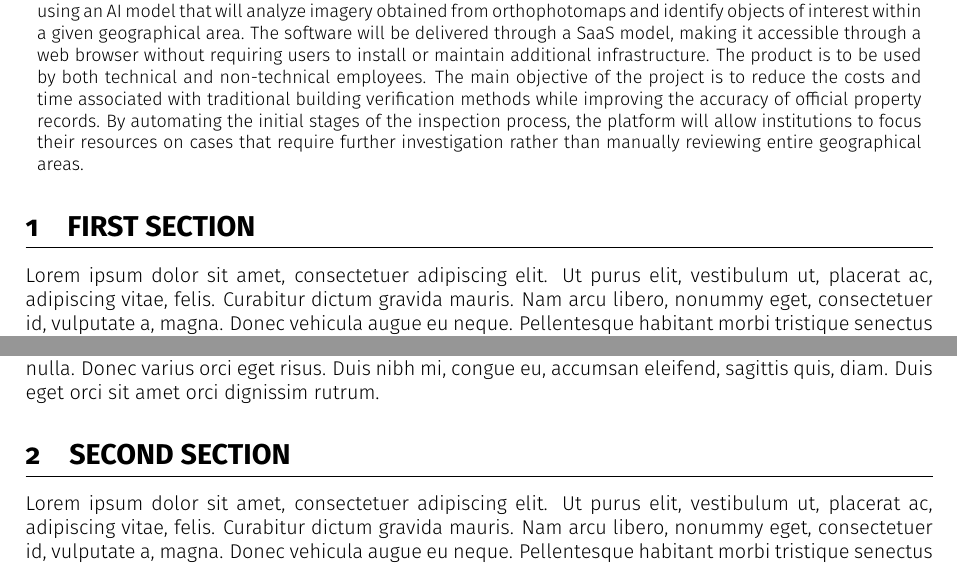
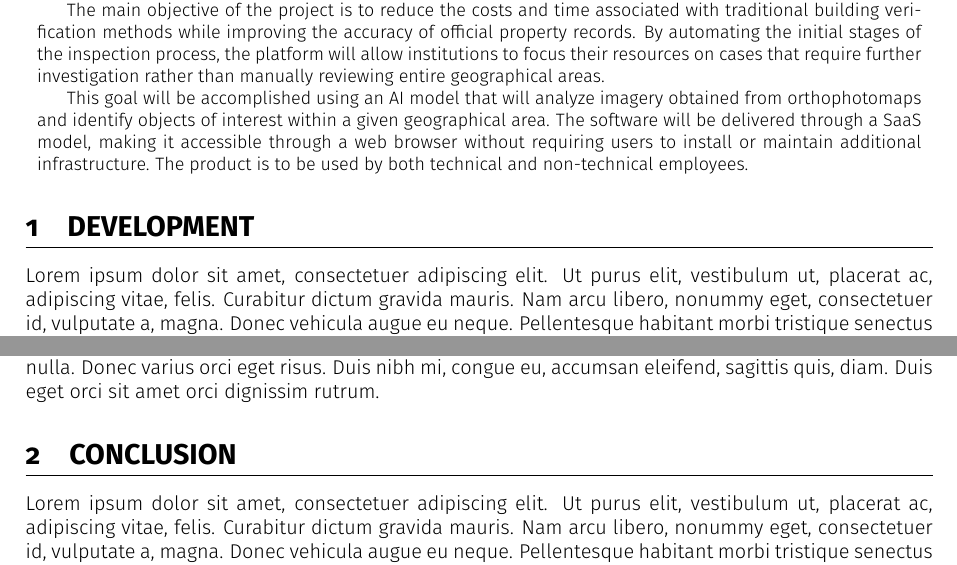
Before and after one commit to ZPI-Project-BIRD/documents, a LaTeX document (report/main.tex): two parts of pages 1 and 2 of 3 before the commit and two parts of pages 1 and 2 of 4 after it, joined at a grey line, cut so that both start at the same text. Compiled offline with pdfLaTeX.

Commit message:
formatted intro

```diff
--- a/report/main.tex
+++ b/report/main.tex
@@ -4,7 +4,7 @@
 \usepackage{lipsum}
 \title{Building Irregularity Recognition and Detection}
 \acronym{BIRD}
-\supervisor{dr hab. inż. Marek Krótkiewicz, prof. uczelni}
+\supervisor{dr hab. inż. Marek Krótkiewicz, prof. uczelni, Faculty of Information and Communication Technology, Wrocław University of Science and Technology}
 \members{Norman Wiese \and Wojciech Górczyński \and Antoni Chorążyczewski \and Kamil Jankowski}
 \projectLogo{images/icon.png}
 
@@ -15,16 +15,15 @@
 \maketitle
 
 \begin{abstract}
-In the era of the most advanced building technologies and increasingly fast construction times, local governments and property owners struggle to keep their official records accurate with reality. The rapid development of rural areas, combined with the limitations of traditional inspection methods, often results in flawed records. Identifying these inconsistencies manually requires significant amounts of time and resources, making it difficult for responsible institutions to efficiently monitor larger geographical areas. Here lies the business target of our project - enabling local governments, municipalities, and property owners to run automated checks against illegal, unregistered, or otherwise inaccurate buildings within selected premises.
-This goal will be accomplished using an AI model that will analyze imagery obtained from orthophotomaps and identify objects of interest within a given geographical area.
-The software will be delivered through a SaaS model, making it accessible through a web browser without requiring users to install or maintain additional infrastructure. The product is to be used by both technical and non-technical employees.
-The main objective of the project is to reduce the costs and time associated with traditional building verification methods while improving the accuracy of official property records. By automating the initial stages of the inspection process, the platform will allow institutions to focus their resources on cases that require further investigation rather than manually reviewing entire geographical areas.
+In the era of the most advanced building technologies and increasingly fast construction times, local governments and property owners struggle to keep their official records accurate with reality. The rapid development of rural areas, combined with the limitations of traditional inspection methods, often results in flawed records. Identifying these inconsistencies manually requires significant amounts of time and resources, making it difficult for responsible institutions to efficiently monitor larger geographical areas. Here lies the business target of our project - enabling local governments, municipalities, and property owners to run automated checks against illegal, unregistered, or otherwise inaccurate buildings within selected premises.\par
+The main objective of the project is to reduce the costs and time associated with traditional building verification methods while improving the accuracy of official property records. By automating the initial stages of the inspection process, the platform will allow institutions to focus their resources on cases that require further investigation rather than manually reviewing entire geographical areas.\par
+This goal will be accomplished using an AI model that will analyze imagery obtained from orthophotomaps and identify objects of interest within a given geographical area. The software will be delivered through a SaaS model, making it accessible through a web browser without requiring users to install or maintain additional infrastructure. The product is to be used by both technical and non-technical employees.\par
+
 
 \end{abstract}
 
 
-\section{First section}
+\section{Development}
 \lipsum[1-3]
-\subsection{A Subsection}
+\subsection{Introduction}
 \lipsum[1]
-\section{Second section}
@@ -31 +35,3 @@ The main objective of the project is to reduce the costs and time associated wit
+\lipsum[1]
+\section{Conclusion}
 \lipsum[1-3]
```
Also changed, not shown: report/main.pdf, report/main.tex (17 more changed lines), 1 other file.
